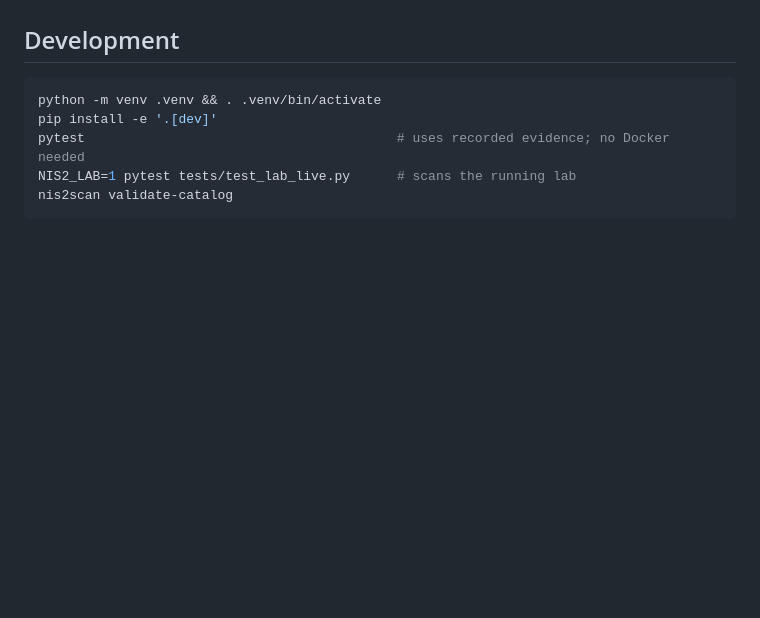
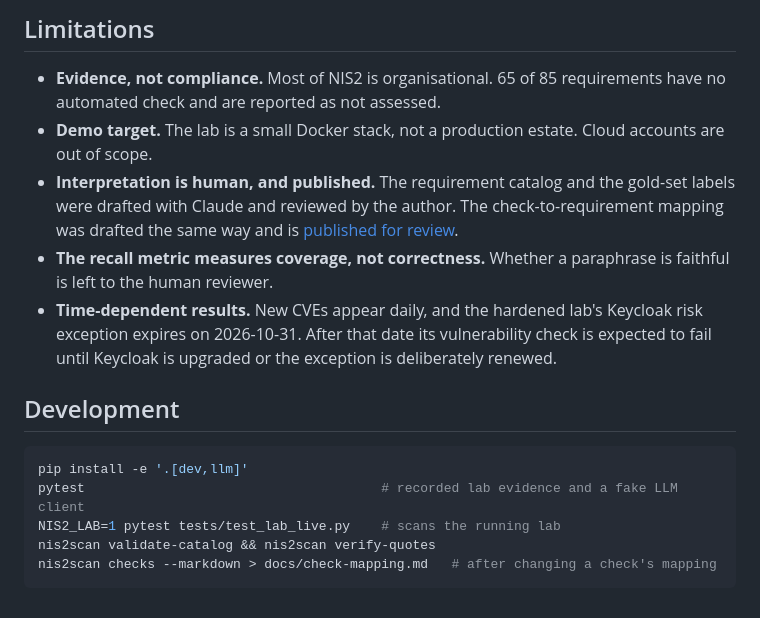
Before and after one commit to OG-V/NIS2-Compliance, a Markdown page: README.md, the part around one of its changes. GitHub-like rendering; blank space fills up the shorter version.

````diff
--- a/README.md
+++ b/README.md
@@ -98,10 +98,24 @@ every quote in the catalog against the stored legal text.
+## Limitations
+
+- **Evidence, not compliance.** Most of NIS2 is organisational. 65 of 85 requirements have
+  no automated check and are reported as not assessed.
+- **Demo target.** The lab is a small Docker stack, not a production estate. Cloud
+  accounts are out of scope.
+- **Interpretation is human, and published.** The requirement catalog and the gold-set
+  labels were drafted with Claude and reviewed by the author. The check-to-requirement
+  mapping was drafted the same way and is [published for review](docs/check-mapping.md).
+- **The recall metric measures coverage, not correctness.** Whether a paraphrase is
+  faithful is left to the human reviewer.
+- **Time-dependent results.** New CVEs appear daily, and the hardened lab's Keycloak risk
+  exception expires on 2026-10-31. After that date its vulnerability check is expected to
+  fail until Keycloak is upgraded or the exception is deliberately renewed.
 
 ## Development
 
 ```bash
-python -m venv .venv && . .venv/bin/activate
-pip install -e '.[dev]'
-pytest                                        # uses recorded evidence; no Docker needed
-NIS2_LAB=1 pytest tests/test_lab_live.py      # scans the running lab
-nis2scan validate-catalog
+pip install -e '.[dev,llm]'
+pytest                                      # recorded lab evidence and a fake LLM client
+NIS2_LAB=1 pytest tests/test_lab_live.py    # scans the running lab
+nis2scan validate-catalog && nis2scan verify-quotes
+nis2scan checks --markdown > docs/check-mapping.md   # after changing a check's mapping
 ```
````
Also changed, not shown: other parts of README.md (+74 -74 lines).
